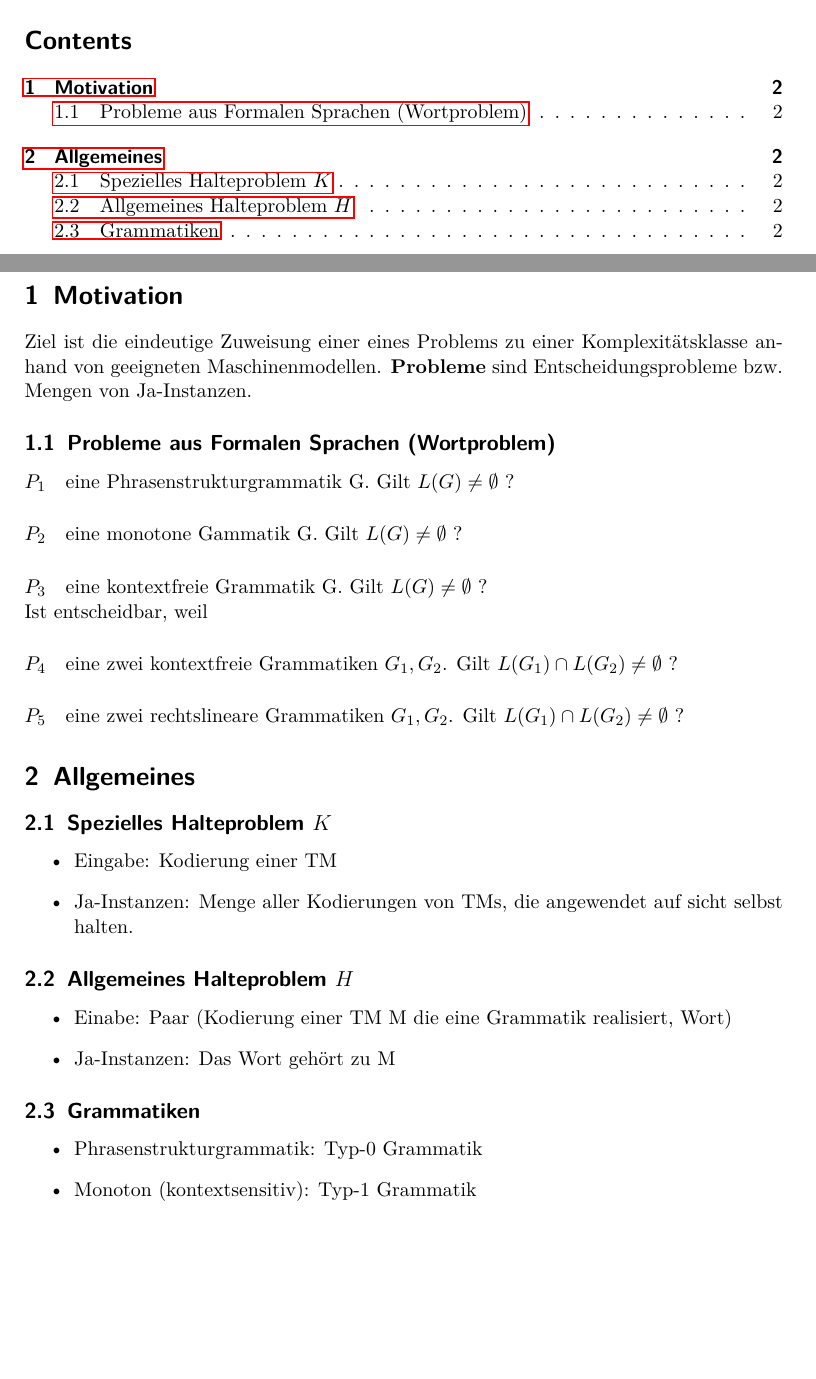
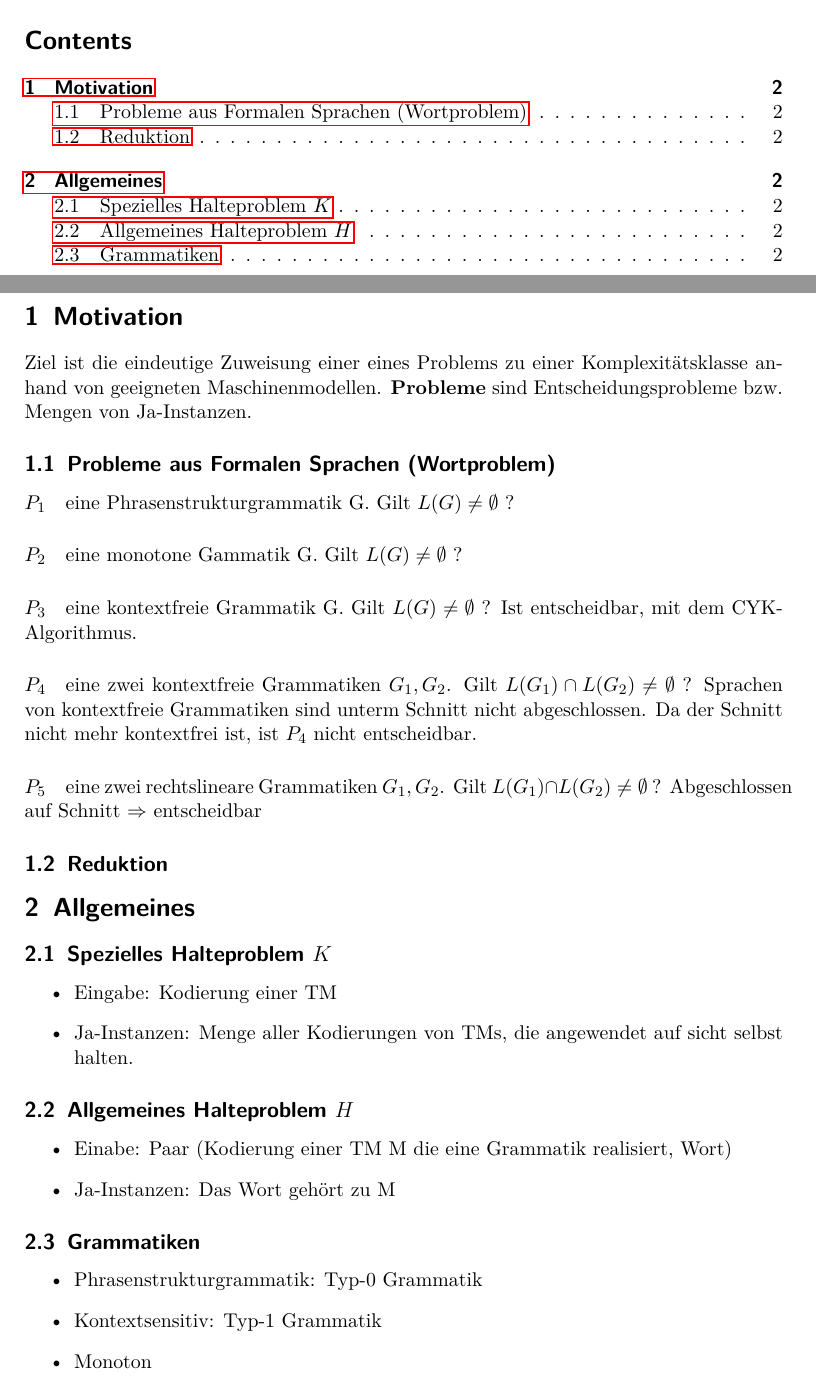
Before and after one commit to BeneLuWi/uni, a LaTeX document (komplexitaet_b/main.tex): two parts of pages 1 and 2 of 3, joined at a grey line, cut so that both start at the same text, the shorter picture padded with empty space. Compiled offline with pdfLaTeX.

Commit message:
Update Scripts

```diff
--- a/komplexitaet_b/main.tex
+++ b/komplexitaet_b/main.tex
@@ -25,15 +25,16 @@ Ziel ist die eindeutige Zuweisung einer eines Problems zu einer Komplexitätskla
 \paragraph{$ P_2 $} eine monotone Gammatik G. Gilt $ L(G) \neq \emptyset $ ?
 
 
-\paragraph{$ P_3 $} eine kontextfreie Grammatik G. Gilt $ L(G) \neq \emptyset $ ? \\
-Ist entscheidbar, weil
+\paragraph{$ P_3 $} eine kontextfreie Grammatik G. Gilt $ L(G) \neq \emptyset $ ?
+Ist entscheidbar, mit dem CYK-Algorithmus.
 
 \paragraph{$ P_4 $} eine zwei kontextfreie Grammatiken $ G_1, G_2 $. Gilt $ L(G_1) \cap L(G_2) \neq \emptyset $ ?
-
+Sprachen von kontextfreie Grammatiken sind unterm Schnitt nicht abgeschlossen. Da der Schnitt nicht mehr kontextfrei ist, ist $ P_4 $ nicht entscheidbar.
 
 \paragraph{$ P_5 $} eine zwei rechtslineare Grammatiken $ G_1, G_2 $. Gilt $ L(G_1) \cap L(G_2) \neq \emptyset $ ?
+Abgeschlossen auf Schnitt $ \Rightarrow $ entscheidbar
 
-
+\subsection{Reduktion}
 
 
 \section{Allgemeines}
@@ -52,7 +53,8 @@ Ist entscheidbar, weil
 \subsection{Grammatiken}
 \begin{itemize}
     \item Phrasenstrukturgrammatik: Typ-0 Grammatik
-    \item Monoton (kontextsensitiv): Typ-1 Grammatik
+    \item Kontextsensitiv: Typ-1 Grammatik
+    \item Monoton
     \begin{itemize}
         \item Rechte Seite darf beim Ersetzen nicht kürzer, als die linke Seite sein.
     \end{itemize}
```
